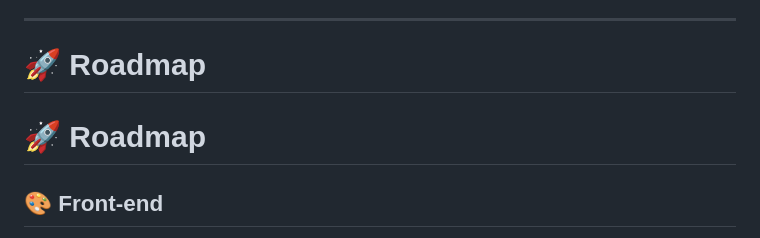
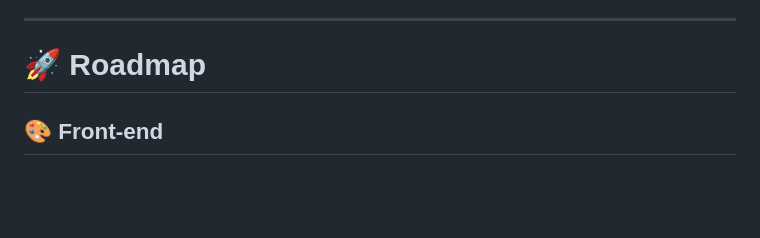
Before and after one commit to PabloMartins031/meu-portifolio, a Markdown page: README.md, the part around the change. Drawn GitHub-style; blank space fills up the shorter version.

Commit message:
Fix duplicate Roadmap header in README
Removed duplicate Roadmap header in README.

```diff
--- a/README.md
+++ b/README.md
@@ -244,7 +244,6 @@ O projeto está preparado para:
 ---
 
 # 🚀 Roadmap
-# 🚀 Roadmap
 
 ## 🎨 Front-end
 
```
